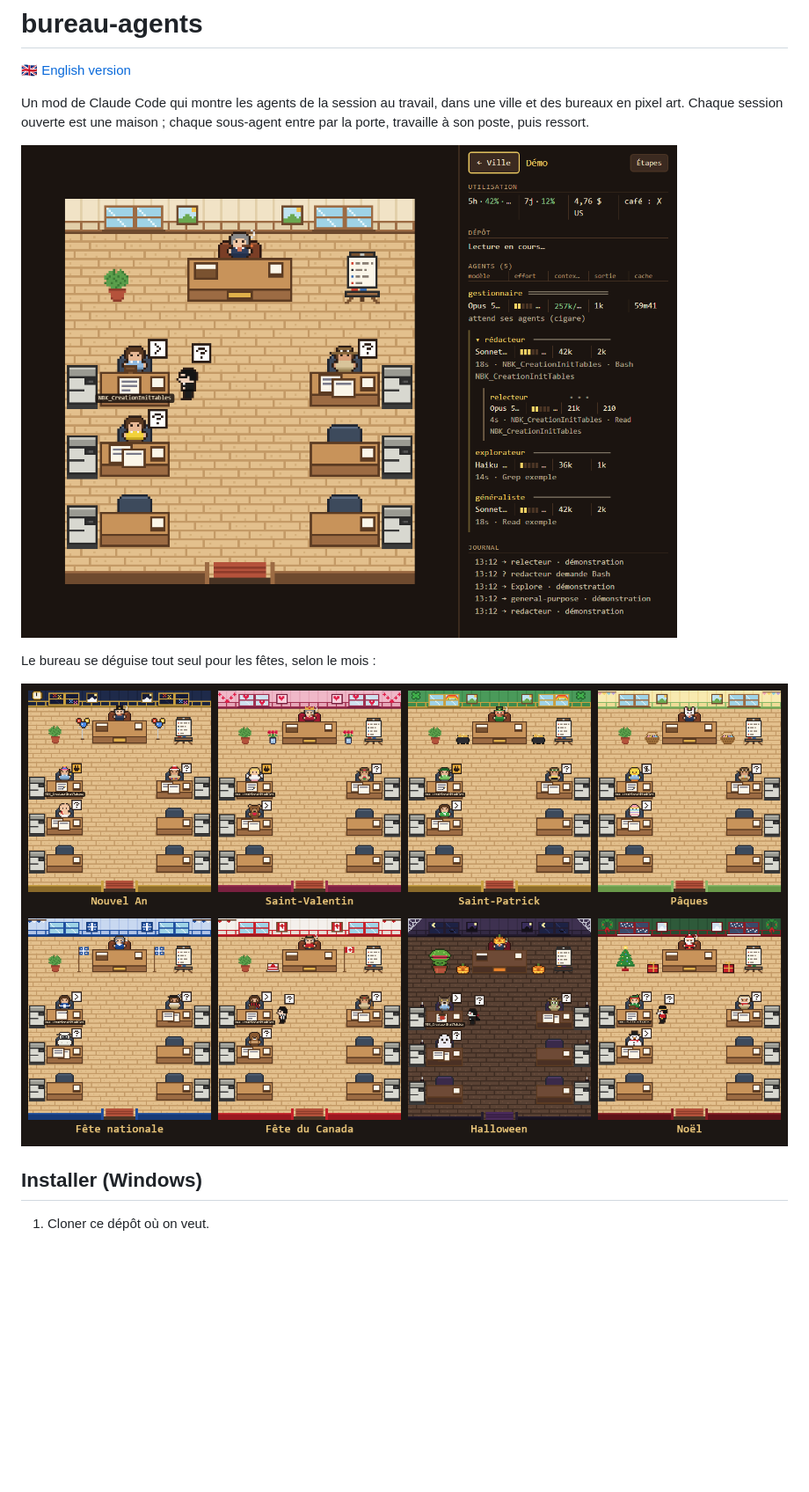
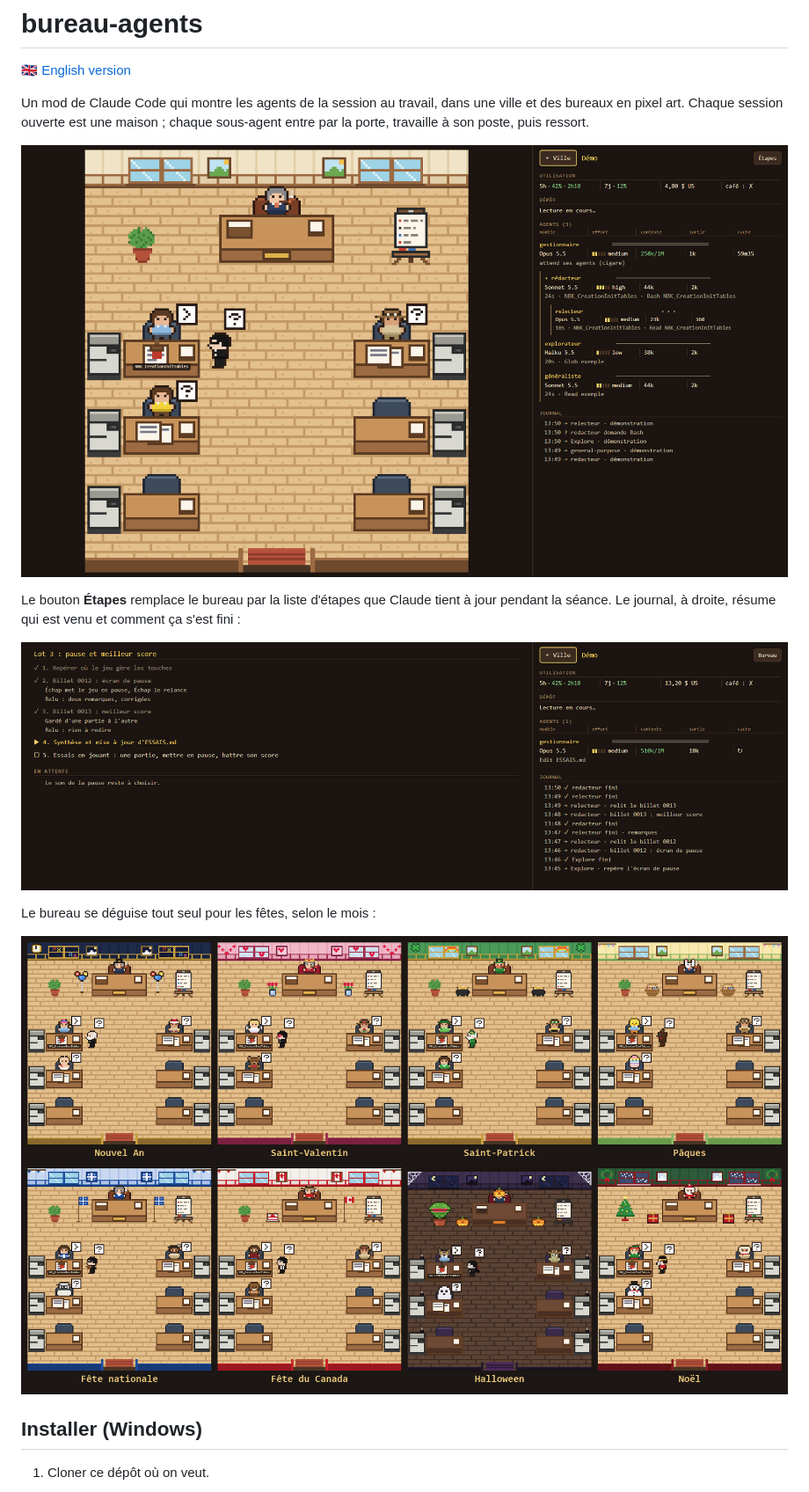
Before and after one commit to DrNoCool/bureau-agents, a Markdown page: LISEZMOI.md, the part around the change. Shown at 88% size. GitHub-like rendering; pictures changed too: captures/bureau.png, captures/etapes.png (added), captures/themes.png; blank space fills up the shorter version.

```diff
--- a/LISEZMOI.md
+++ b/LISEZMOI.md
@@ -5,6 +5,10 @@
 Un mod de Claude Code qui montre les agents de la session au travail, dans une ville et des bureaux en pixel art. Chaque session ouverte est une maison ; chaque sous-agent entre par la porte, travaille à son poste, puis ressort.
 
 ![Le bureau pendant une session : le gestionnaire en haut, les sous-agents à leur poste, un auditeur qui va voir le rédacteur](captures/bureau.png)
+
+Le bouton **Étapes** remplace le bureau par la liste d'étapes que Claude tient à jour pendant la séance. Le journal, à droite, résume qui est venu et comment ça s'est fini :
+
+![La liste d'étapes à gauche, le journal à droite, une fois tous les agents repartis](captures/etapes.png)
 
 Le bureau se déguise tout seul pour les fêtes, selon le mois :
 
```
Also changed, not shown: README.md (+4 -0 lines).
